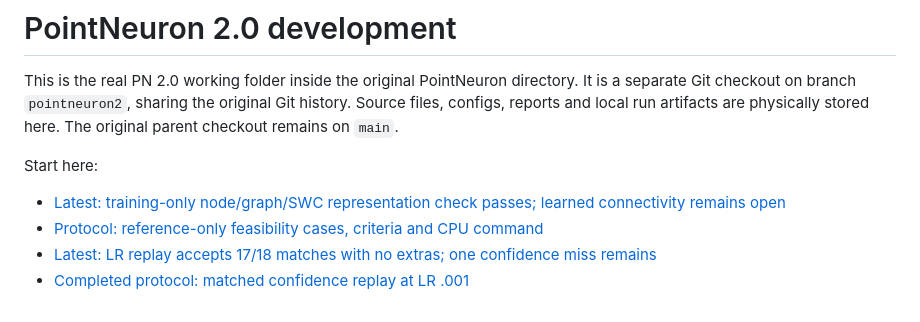
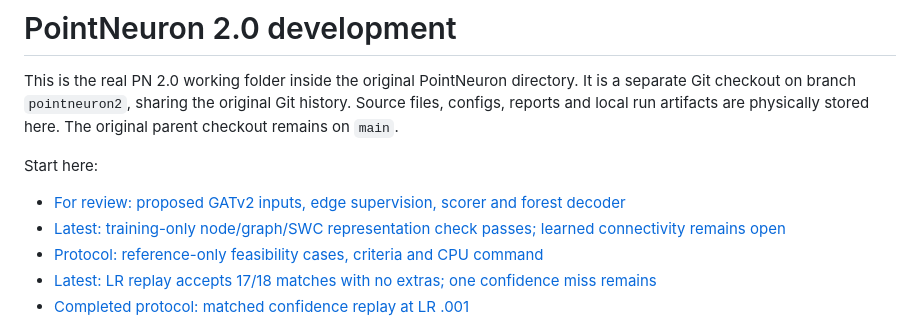
Before and after one commit to GraphiCortex/PointNeuron_Rec, a Markdown page: README.md, the part around the change. Drawn GitHub-style.

```diff
--- a/README.md
+++ b/README.md
@@ -7,6 +7,7 @@ stored here. The original parent checkout remains on `main`.
 
 Start here:
 
+- [For review: proposed GATv2 inputs, edge supervision, scorer and forest decoder](docs/pointneuron2/gatv2_connectivity_design.md)
 - [Latest: training-only node/graph/SWC representation check passes; learned connectivity remains open](docs/pointneuron2/representation_oracle_results.md)
 - [Protocol: reference-only feasibility cases, criteria and CPU command](docs/pointneuron2/representation_oracle_protocol.md)
 - [Latest: LR replay accepts 17/18 matches with no extras; one confidence miss remains](docs/pointneuron2/confidence_lr_results.md)
```
Also changed, not shown: docs/pointneuron2/README.md (+6 -0 lines), docs/pointneuron2/gatv2_connectivity_design.md (added, +218 -0 lines).
